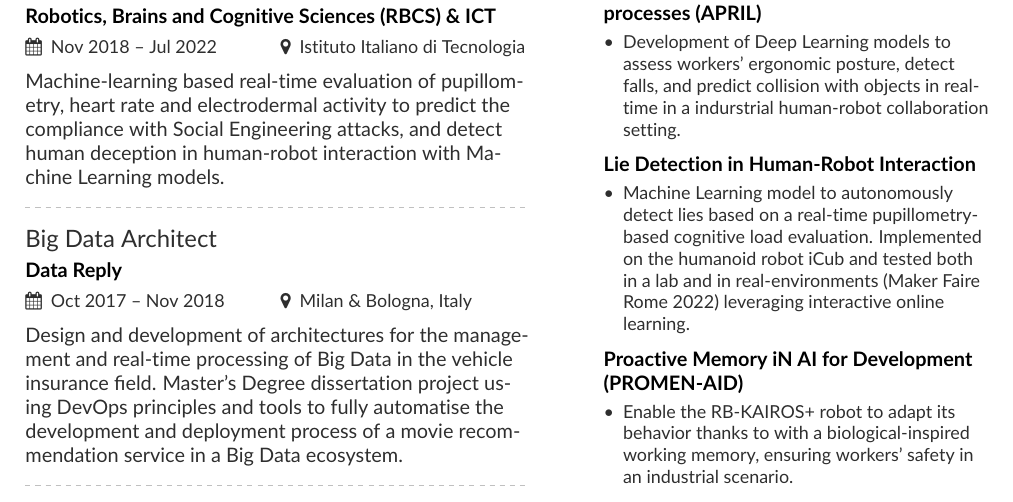
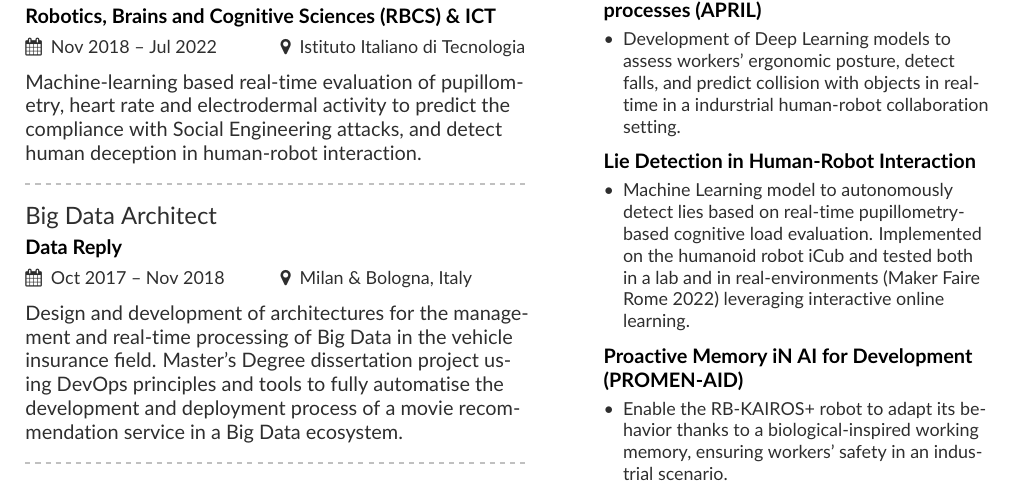
Before and after one commit to dariopasquali/dariopasquali.github.io, a LaTeX CV (mmayer.tex, which reads page1sidebar.tex): part of page 1 of 2, cut so that both start at the same text. Compiled offline with pdfLaTeX.

Commit message:
update the CV

```diff
--- a/mmayer.tex
+++ b/mmayer.tex
@@ -61,7 +61,7 @@ Experienced Software Engineer specializing in creating end-to-end user interacti
     \divider
 
     \cvevent{Ph.D Candidate}{Robotics, Brains and Cognitive Sciences (RBCS) \& ICT}{Nov 2018 -- Jul 2022}{Istituto Italiano di Tecnologia }
-    Machine-learning based real-time evaluation of pupillometry, heart rate and electrodermal activity to predict the compliance with Social Engineering attacks, and detect human deception in human-robot interaction with Machine Learning models.
+    Machine-learning based real-time evaluation of pupillometry, heart rate and electrodermal activity to predict the compliance with Social Engineering attacks, and detect human deception in human-robot interaction.
 
     \divider
 
--- a/page1sidebar.tex
+++ b/page1sidebar.tex
@@ -33,12 +33,12 @@
 
   \cvproject{Lie Detection in Human-Robot Interaction}
     \begin{itemize}
-    \item Machine Learning model to autonomously detect lies based on a real-time pupillometry-based cognitive load evaluation. Implemented on the humanoid robot iCub and tested both in a lab and in real-environments (Maker Faire Rome 2022) leveraging interactive online learning.
+    \item Machine Learning model to autonomously detect lies based on real-time pupillometry-based cognitive load evaluation. Implemented on the humanoid robot iCub and tested both in a lab and in real-environments (Maker Faire Rome 2022) leveraging interactive online learning.
     \end{itemize}
     \smallskip
 
   \cvproject{Proactive Memory iN AI for Development (PROMEN-AID)}
     \begin{itemize}
-    \item Enable the RB-KAIROS+ robot to adapt its behavior thanks to with a biological-inspired working memory, ensuring workers' safety in an industrial scenario.
+    \item Enable the RB-KAIROS+ robot to adapt its behavior thanks to a biological-inspired working memory, ensuring workers' safety in an industrial scenario.
     \end{itemize}
     \smallskip
```
Also changed, not shown: CV_eng.pdf.
